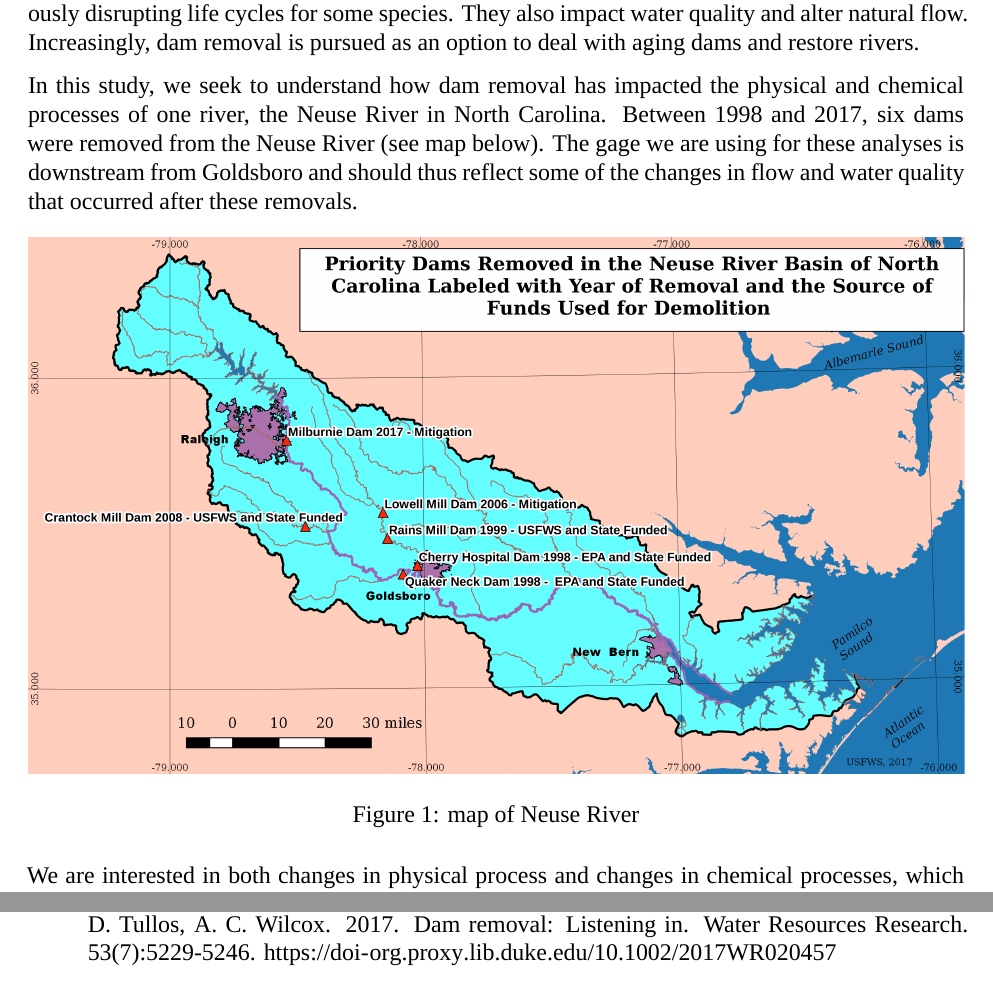
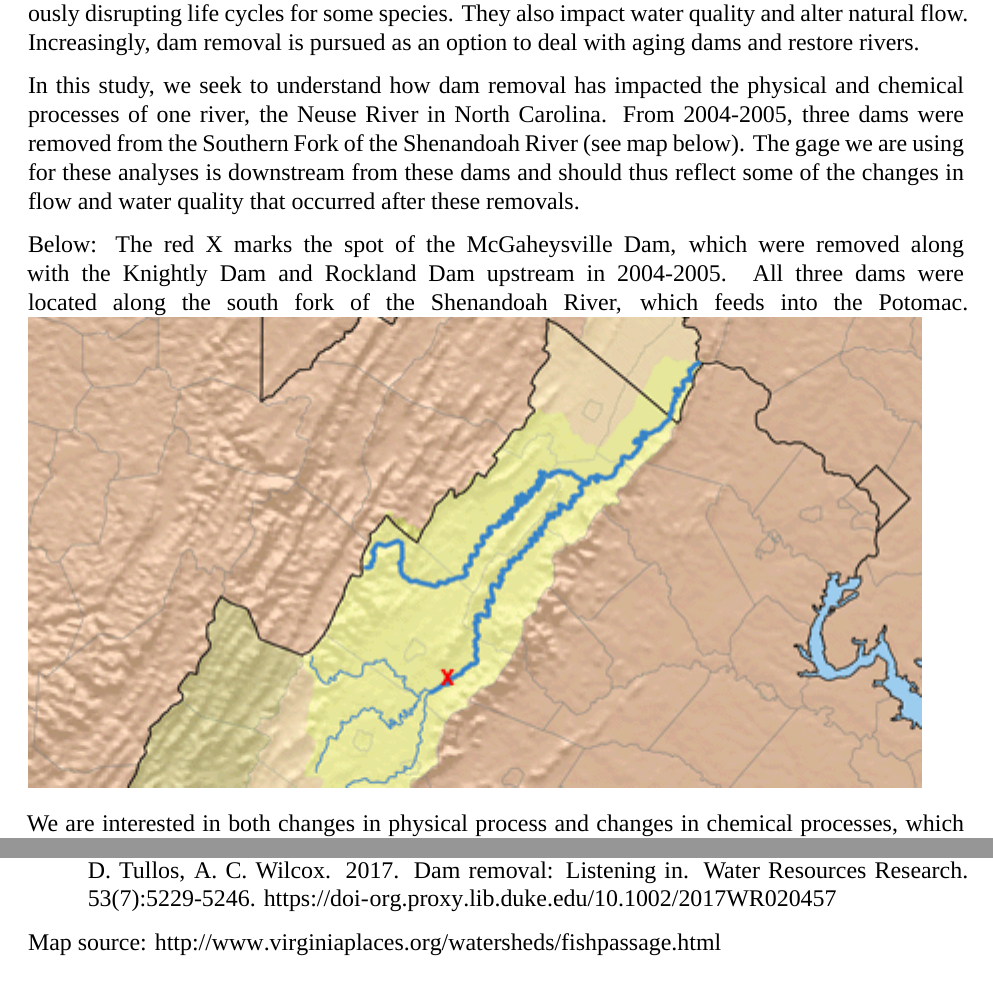
Before and after one commit to lydiecos/Neuse-Dam-Removal, an R Markdown document (Scripts/Project_Template.Rmd): two parts of pages 2 and 10 of 10, joined at a grey line, cut so that both start at the same text. Rendered offline with R 4.5, knitr and Pandoc, then LaTeX, with nearby package versions; some code elsewhere in the file could not run offline; a font, style sheet, LaTeX package, included part or bibliography that could not be used is replaced or left out.

Commit message:
Updated rationale section to Shenandoah

```diff
--- a/Scripts/Project_Template.Rmd
+++ b/Scripts/Project_Template.Rmd
@@ -75,9 +75,10 @@ ShenaWQ  <- readWQPqw(siteNumbers = "USGS-01631000",
 
 Over the past century, perceptions of dams have gradually changed, as understanding of their serious ecological issues has increased and as existing dams have aged, creating safety concerns and the need for expensive repairs. Dams block the passage of fish and other aquatic species, seriously disrupting life cycles for some species. They also impact water quality and alter natural flow. Increasingly, dam removal is pursued as an option to deal with aging dams and restore rivers.
 
-In this study, we seek to understand how dam removal has impacted the physical and chemical processes of one river, the Neuse River in North Carolina. Between 1998 and 2017, six dams were removed from the Neuse River (see map below). The gage we are using for these analyses is downstream from Goldsboro and should thus reflect some of the changes in flow and water quality that occurred after these removals.
+In this study, we seek to understand how dam removal has impacted the physical and chemical processes of one river, the Neuse River in North Carolina. From 2004-2005, three dams were removed from the Southern Fork of the Shenandoah River (see map below). The gage we are using for these analyses is downstream from these dams and should thus reflect some of the changes in flow and water quality that occurred after these removals.
 
-![map of Neuse River](../Figures-and-Maps/north-carolina-first-dam-removal-part-i.png)
+Below: The red X marks the spot of the McGaheysville Dam, which were removed along with the Knightly Dam and Rockland Dam upstream in 2004-2005. All three dams were located along the south fork of the Shenandoah River, which feeds into the Potomac.
+![map of Neuse River](../Figures-and-Maps/mcgaheysvilledam.png)
 
 We are interested in both changes in physical process and changes in chemical processes, which can vary widely according to the specific river, its history, and the dam removal process (Foley et al 2017). Dams allow for moderation of flow, often eliminating extreme flooding events. Therefore, dam removal in combination with increasing extreme weather events due to climate change could lead to more extreme and more frequent high flow events. On the other hand, natural river systems and riparian areas can be more resilient to flood events than artificially constructed channels, so true restoration could help mitigate high flow events to some extent.
 
@@ -201,3 +202,5 @@ ShenaWQ_processed <- ShenaWQ_processed %>%
 # References
 
 * Foley, M. M., J. R. Bellmore, J. E. O'Connor, J. J. Duda, A. E. East, G. E. Grant, C. W. Anderson, J. A. Bountry, M. J. Collins, P. J. Connolly, L. S. Craig, J. E. Evans, S. L. Greene,F. J. Magilligan, C. S. Magirl, J. J. Major, G. R. Pess,T. J. Randle, P. B. Shafroth, C. E. Torgersen, D. Tullos, A. C. Wilcox. 2017. Dam removal: Listening in. Water Resources Research. 53(7):5229-5246. https://doi-org.proxy.lib.duke.edu/10.1002/2017WR020457
+
+Map source: http://www.virginiaplaces.org/watersheds/fishpassage.html
```
Also changed, not shown: Figures-and-Maps/mcgaheysvilledam.png (added), Scripts/Project_Template.Rmd (2 more changed lines).
